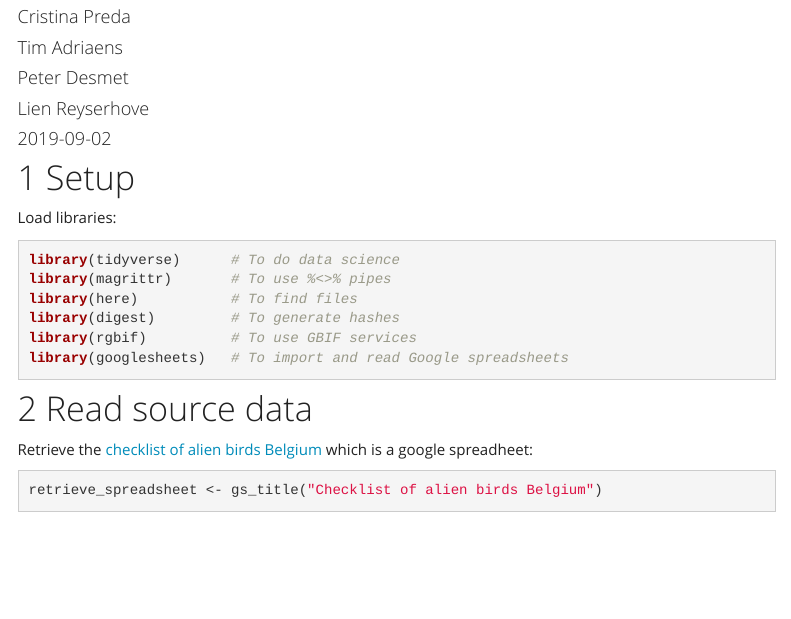
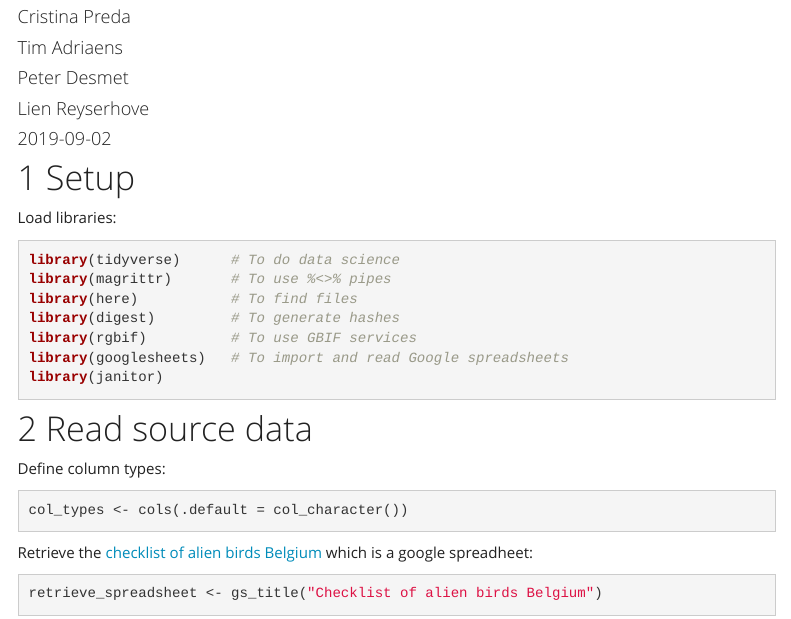
Before and after one commit to trias-project/alien-birds-checklist, an R Markdown document (src/dwc_mapping.Rmd): the page in a window 1100 px wide, from 170 px down. Rendered offline with R 4.5, knitr and Pandoc, with nearby package versions; some code elsewhere in the file could not run offline; menus at the side of the page are left out; column names are cleaned by a stand-in for the janitor package.

Commit message:
Minor changes in dwc_mapping

````diff
--- a/src/dwc_mapping.Rmd
+++ b/src/dwc_mapping.Rmd
@@ -36,9 +36,16 @@ library(here)           # To find files
 library(digest)         # To generate hashes
 library(rgbif)          # To use GBIF services
 library(googlesheets)   # To import and read Google spreadsheets
+library(janitor)
 ```
 
 # Read source data
+
+Define column types:
+
+```{r}
+col_types <- cols(.default = col_character())
+```
 
 Retrieve the [checklist of alien birds Belgium ](https://docs.google.com/spreadsheets/d/1ugsmAq_tlUjFmZef2zyw-mT0Tq1jSdPlNO4KTfJyXVo/edit#gid=0) which is a google spreadheet:
 
````
Also changed, not shown: src/dwc_mapping.Rmd (2 more changed lines).
